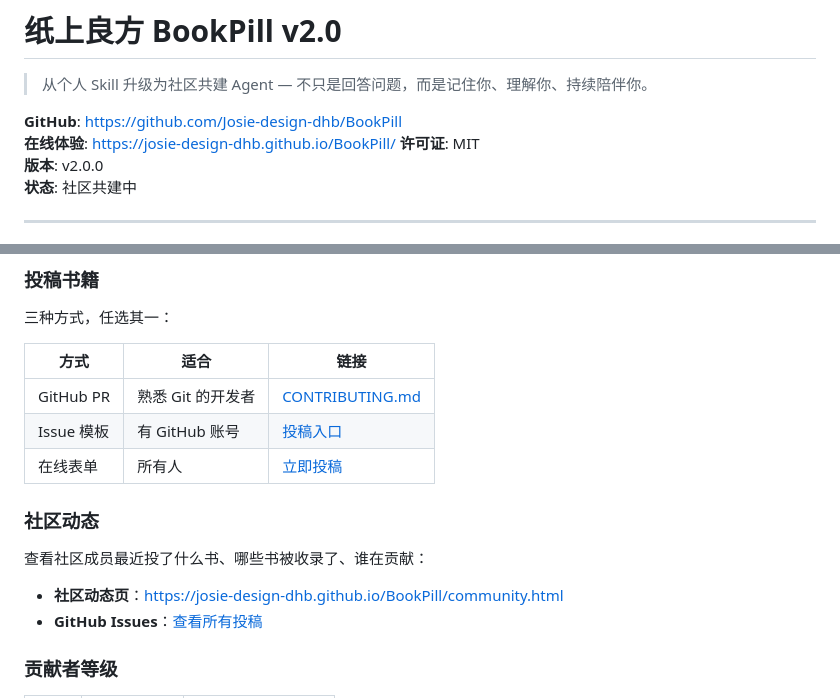
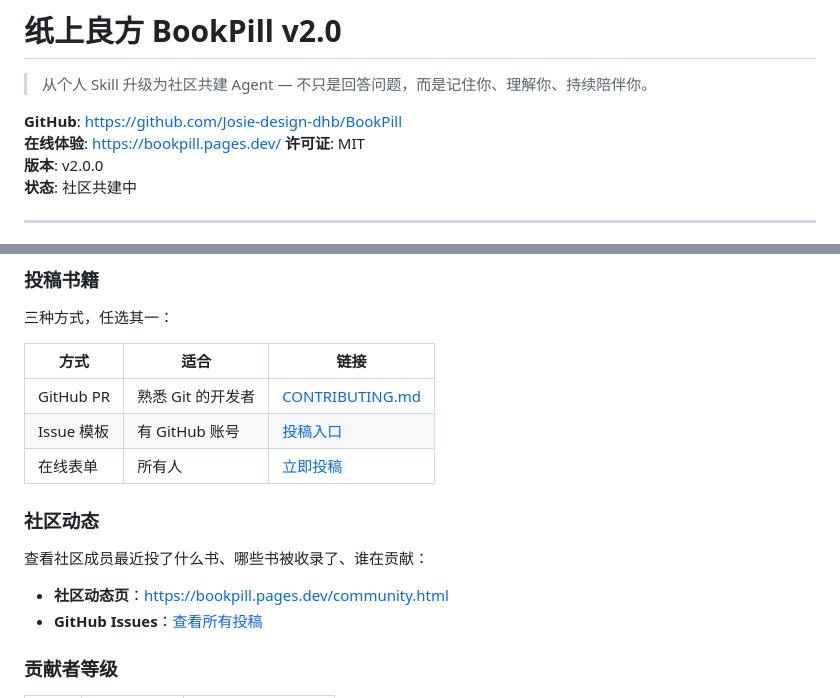
Before and after one commit to Josie-design-dhb/BookPill, a Markdown page: README.md, 2 parts joined by grey strips. Rendered like a GitHub page.

Commit message:
docs: 更新在线体验地址为 bookpill.pages.dev

```diff
--- a/README.md
+++ b/README.md
@@ -3,7 +3,7 @@
 > 从个人 Skill 升级为社区共建 Agent — 不只是回答问题，而是记住你、理解你、持续陪伴你。
 
 **GitHub**: https://github.com/Josie-design-dhb/BookPill
-**在线体验**: https://josie-design-dhb.github.io/BookPill/
+**在线体验**: https://bookpill.pages.dev/
 **许可证**: MIT
 **版本**: v2.0.0
 **状态**: 社区共建中
@@ -105,7 +105,7 @@ BookPill-v2/
 
 查看社区成员最近投了什么书、哪些书被收录了、谁在贡献：
 
-- **社区动态页**：[https://josie-design-dhb.github.io/BookPill/community.html](https://josie-design-dhb.github.io/BookPill/community.html)
+- **社区动态页**：[https://bookpill.pages.dev/community.html](https://bookpill.pages.dev/community.html)
 - **GitHub Issues**：[查看所有投稿](https://github.com/Josie-design-dhb/BookPill/issues?q=label:book-submission)
 
 ### 贡献者等级
```
Also changed, not shown: other parts of README.md (+1 -1 lines).
